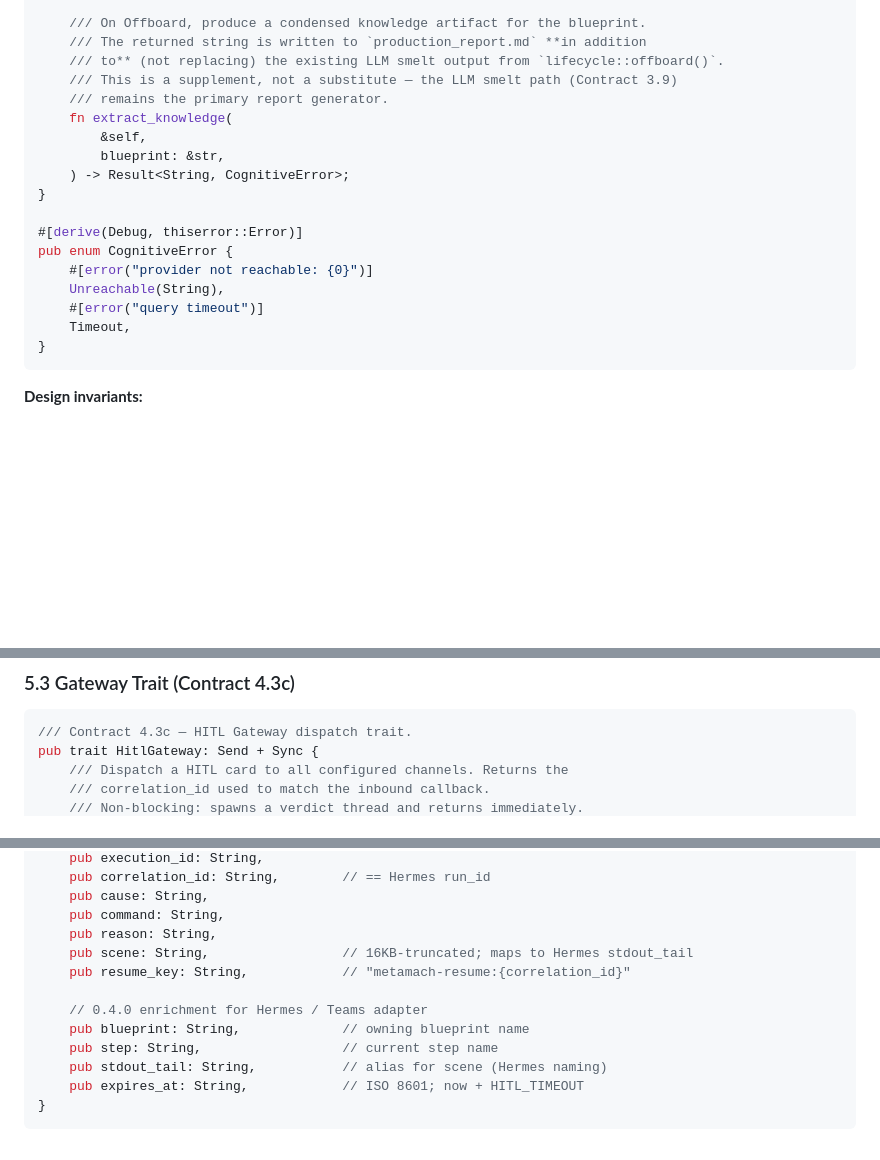
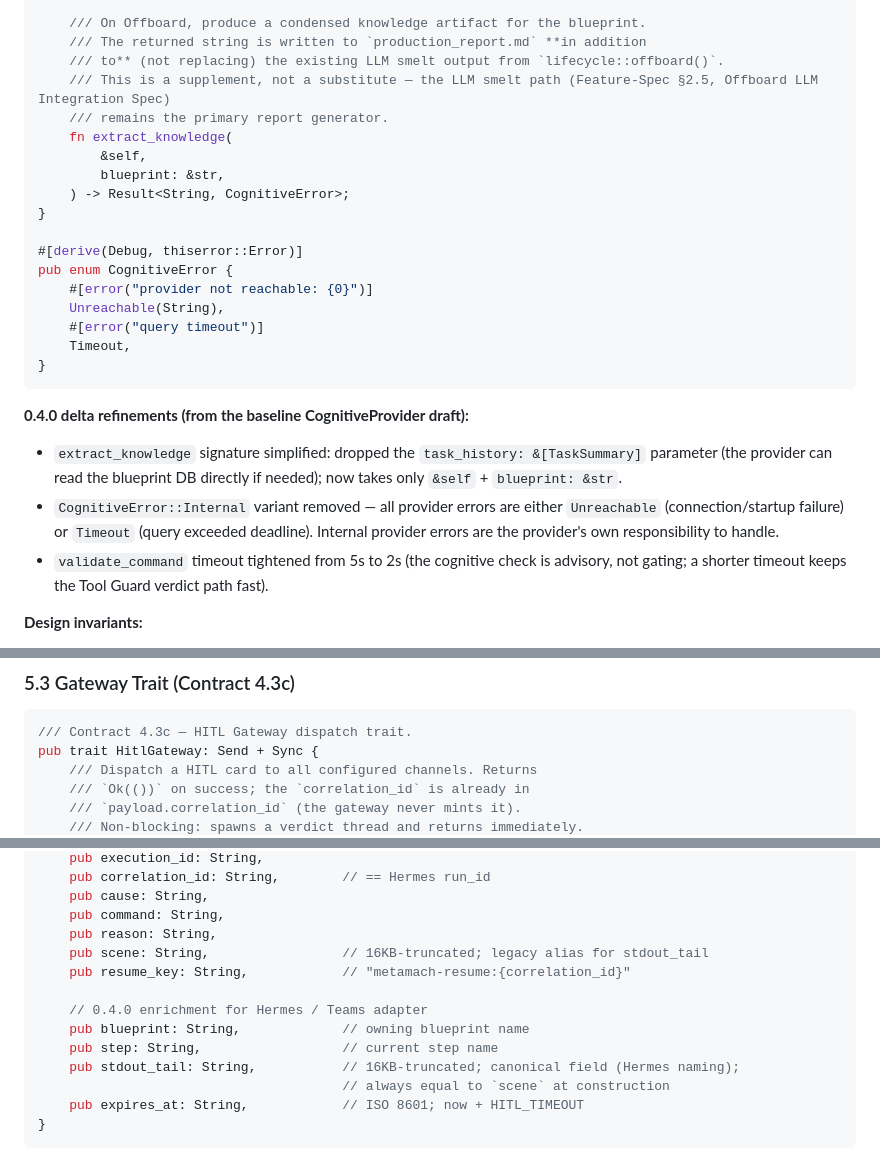
Before and after one commit to hughguan/MetaMach, a Markdown page: docs/ARCH-0.4.0.md, 3 parts joined by grey strips. Rendered like a GitHub page; blank space fills up the shorter version.

Commit message:
docs: fix 5 residuals from ARCH-0.4.0 re-review
1. dispatch() signature: Result<String> -> Result<()> (correlation_id
   is already in the payload; gateway never mints it)
2. Forward-ref TODO: soften dangling Deployment-Spec §7 reference
3. Contract 3.9 -> Feature-Spec §2.5 (3.9 doesn't exist in 0.3.0)
4. scene/stdout_tail: mark scene as legacy alias, stdout_tail as canonical
5. Document §III delta refinements: extract_knowledge signature
   simplified, CognitiveError::Internal removed, timeout 5s->2s

````diff
--- a/docs/ARCH-0.4.0.md
+++ b/docs/ARCH-0.4.0.md
@@ -98,7 +98,7 @@ pub trait CognitiveProvider: Send + Sync {
     /// On Offboard, produce a condensed knowledge artifact for the blueprint.
     /// The returned string is written to `production_report.md` **in addition
     /// to** (not replacing) the existing LLM smelt output from `lifecycle::offboard()`.
-    /// This is a supplement, not a substitute — the LLM smelt path (Contract 3.9)
+    /// This is a supplement, not a substitute — the LLM smelt path (Feature-Spec §2.5, Offboard LLM Integration Spec)
     /// remains the primary report generator.
     fn extract_knowledge(
         &self,
@@ -114,6 +114,11 @@ pub enum CognitiveError {
     Timeout,
 }
 ```
+
+**0.4.0 delta refinements (from the baseline CognitiveProvider draft):**
+- `extract_knowledge` signature simplified: dropped the `task_history: &[TaskSummary]` parameter (the provider can read the blueprint DB directly if needed); now takes only `&self` + `blueprint: &str`.
+- `CognitiveError::Internal` variant removed — all provider errors are either `Unreachable` (connection/startup failure) or `Timeout` (query exceeded deadline). Internal provider errors are the provider's own responsibility to handle.
+- `validate_command` timeout tightened from 5s to 2s (the cognitive check is advisory, not gating; a shorter timeout keeps the Tool Guard verdict path fast).
 
 **Design invariants:**
 
@@ -247,6 +252,7 @@ The `TeamsSender` adapter translates the enriched `WebhookPayload` into an Adapt
 ```rust
 /// Contract 4.3c — HITL Gateway dispatch trait.
 pub trait HitlGateway: Send + Sync {
-    /// Dispatch a HITL card to all configured channels. Returns the
-    /// correlation_id used to match the inbound callback.
+    /// Dispatch a HITL card to all configured channels. Returns
+    /// `Ok(())` on success; the `correlation_id` is already in
+    /// `payload.correlation_id` (the gateway never mints it).
     /// Non-blocking: spawns a verdict thread and returns immediately.
@@ -299,13 +305,14 @@ pub struct WebhookPayload {
     pub cause: String,
     pub command: String,
     pub reason: String,
-    pub scene: String,                 // 16KB-truncated; maps to Hermes stdout_tail
+    pub scene: String,                 // 16KB-truncated; legacy alias for stdout_tail
     pub resume_key: String,            // "metamach-resume:{correlation_id}"
 
     // 0.4.0 enrichment for Hermes / Teams adapter
     pub blueprint: String,             // owning blueprint name
     pub step: String,                  // current step name
-    pub stdout_tail: String,           // alias for scene (Hermes naming)
+    pub stdout_tail: String,           // 16KB-truncated; canonical field (Hermes naming);
+                                       // always equal to `scene` at construction
     pub expires_at: String,            // ISO 8601; now + HITL_TIMEOUT
 }
 ```
````
Also changed, not shown: other parts of docs/ARCH-0.4.0.md (+2 -2 lines).
